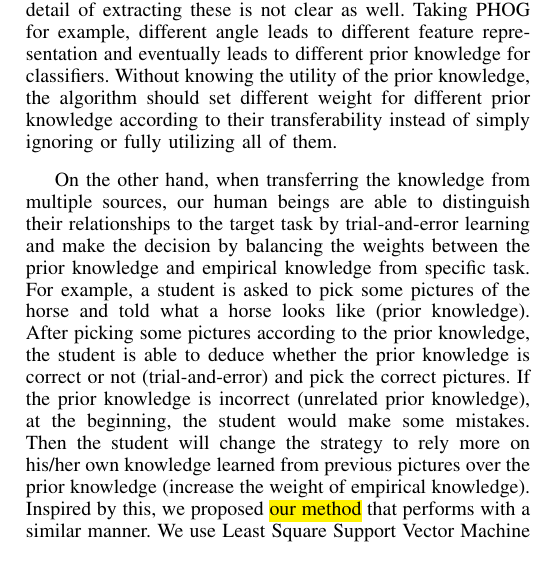
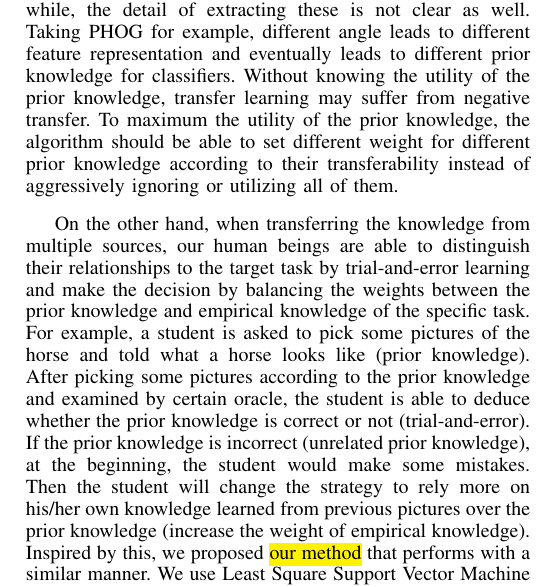
Before and after one commit to shuangao/Gama-Opt, a LaTeX paper (gama_opt.tex, which reads gama_intro.tex): part of one column of page 1 of 7, cut so that both start at the same text. Compiled offline with pdfLaTeX.

Commit message:
20121020

```diff
--- a/gama_intro.tex
+++ b/gama_intro.tex
@@ -2,9 +2,9 @@ Our human beings can learn new things progressively in time. At a very young age
 Based on this, how to utilize the knowledge from multiple sources leads to the research of Multiple Source Transfer
 Learning (MSTL). Transferring the knowledge from multiple priors can make the learning procedure extremely efficient by mining the recurrent patterns as well as inferring inductively on the target task \cite{tommasi2014learning}. Taking advantage of this, the first implementation proposed by \cite{fei2006one} using Bayesian approach shows that even with a single example, transfer learning can still get impressive results. Some methods using discriminative approach are proposed in recent years \cite{tommasi2014learning} \cite{kuzborskij2013n} \cite{jie2011multiclass}. Previous study shows that the more prior knowledge the system acquired, the easier a new concept can be learned \cite{Thrun96islearning}.
 
-However, transferring knowledge can consistently boost the learning performance (positive transfer) is based on the fact that the learning procedure can benefit from sufficient related prior knowledge. In some extreme situation, where the source domain and target one are not related, brutal-force transferring the knowledge between them could even degrade the performance of the classifier for target domain. This is often referred to as negative transfer (see Figure \ref{fig:neg}). How to avoid negative transfer is still an open question in transfer learning \cite{Lu201514}. Specifically, how to the measure the transferability of different prior knowledge and obtain a comprehensive and accurate measurement to prevent negative transfer should be studied profoundly. Our work focus on a scenario that transfers the knowledge from multiple sources and we can only access to the model of the source task rather than the data itself. This indicates that the prior knowledge could be incorrect and negative transfer may happen. This scenario can be a very interesting and practical setting in real life, especially for the image recognition task. For certain image database, we can only access to its pre-trained feature representations (like PHOG or color histogram) rather than the images due to the copyright reason or computational prohibition. Meanwhile, the detail of extracting these is not clear as well. Taking PHOG for example, different angle leads to different feature representation and eventually leads to different prior knowledge for classifiers. Without knowing the utility of the prior knowledge, the algorithm should set different weight for different prior knowledge according to their transferability instead of simply ignoring or fully utilizing all of them.
+However, transferring knowledge can consistently boost the learning performance (positive transfer) is based on the fact that the learning procedure can benefit from sufficient related prior knowledge. In some extreme situation, where the source domain and target one are not related, brutal-force transferring the knowledge between them could even degrade the performance of the classifier for target domain. This is often referred to as negative transfer (see Figure \ref{fig:neg}). How to avoid negative transfer is still an open question in transfer learning \cite{Lu201514}. Specifically, how to the measure the transferability of different prior knowledge and obtain a comprehensive and accurate measurement to prevent negative transfer should be studied profoundly. Our work focus on a scenario that transfers the knowledge from multiple sources and we can only access to the model of the source task rather than the data itself. This indicates that the prior knowledge could be incorrect and negative transfer may happen. This scenario can be a very interesting and practical setting in real life, especially for the image recognition task. For certain image database, we can only access to its pre-trained feature representations (like PHOG or color histogram) rather than the images due to the copyright reason or computational prohibition. Meanwhile, the detail of extracting these is not clear as well. Taking PHOG for example, different angle leads to different feature representation and eventually leads to different prior knowledge for classifiers. Without knowing the utility of the prior knowledge, transfer learning may suffer from negative transfer. To maximum the utility of the prior knowledge, the algorithm should be able to set different weight for different prior knowledge according to their transferability instead of aggressively ignoring or utilizing all of them.
 
-On the other hand, when transferring the knowledge from multiple sources, our human beings are able to distinguish their relationships to the target task by trial-and-error learning and make the decision by balancing the weights between the prior knowledge and empirical knowledge from specific task. For example, a student is asked to pick some pictures of the horse and told what a horse looks like (prior knowledge). After picking some pictures according to the prior knowledge, the student is able to deduce whether the prior knowledge is correct or not (trial-and-error) and pick the correct pictures. If the prior knowledge is incorrect (unrelated prior knowledge), at the beginning, the student would make some mistakes. Then the student will change the strategy to rely more on his/her own knowledge learned from previous pictures over the prior knowledge (increase the weight of empirical knowledge).
+On the other hand, when transferring the knowledge from multiple sources, our human beings are able to distinguish their relationships to the target task by trial-and-error learning and make the decision by balancing the weights between the prior knowledge and empirical knowledge of the specific task. For example, a student is asked to pick some pictures of the horse and told what a horse looks like (prior knowledge). After picking some pictures according to the prior knowledge and examined by certain oracle, the student is able to deduce whether the prior knowledge is correct or not (trial-and-error). If the prior knowledge is incorrect (unrelated prior knowledge), at the beginning, the student would make some mistakes. Then the student will change the strategy to rely more on his/her own knowledge learned from previous pictures over the prior knowledge (increase the weight of empirical knowledge).
 Inspired by this, we proposed \hl{our method} that performs with a similar manner.
 We use Least Square Support Vector Machine (LS-SVM) \cite{suykens1999least}, which is adopted by previous works \cite{tommasi2014learning} \cite{kuzborskij2013n}, as our basic model. The decision of each binary LS-SVM is the linear combination of the prior knowledge and empirical knowledge controlled by some transfer parameters. To measure the transferability of each prior knowledge, we estimate our transfer parameters using closed-form leave-one-out (LOO) error. Previous works theoretically suggest that closed-from LOO error can be an efficient way for parameter estimation with a small training set \cite{kuzborskij2013stability} \cite{cawley2006leave}. Then these transfer parameters are optimized by solving a strongly convex problem that can balance the weight between the prior knowledge and empirical knowledge from target task.
 
```
Also changed, not shown: gama_exp.tex (+1 -1 lines), gama_opt.pdf, 3 other files.
